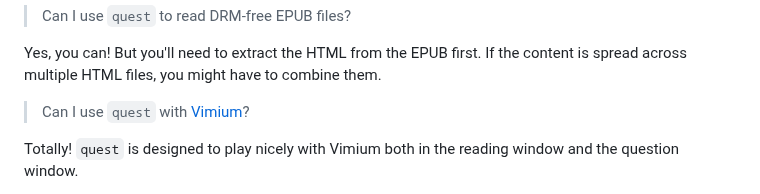
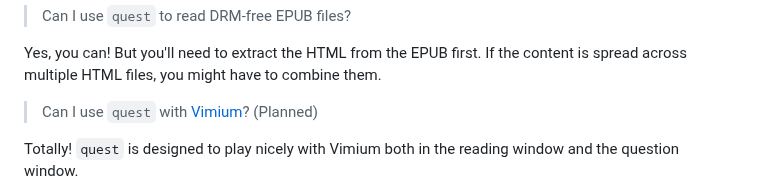
Before and after one commit to 8ta4/quest, a Markdown page: README.md, the part around one of its changes. Drawn GitHub-style.

Commit message:
Enhance documentation with planned feature notes

```diff
--- a/README.md
+++ b/README.md
@@ -156,7 +156,7 @@ Nope, `quest` isn't built for DRM-protected EPUB files.
 
 Yes, you can! But you'll need to extract the HTML from the EPUB first. If the content is spread across multiple HTML files, you might have to combine them.
 
-> Can I use `quest` with [Vimium](https://github.com/philc/vimium)?
+> Can I use `quest` with [Vimium](https://github.com/philc/vimium)? (Planned)
 
 Totally! `quest` is designed to play nicely with Vimium both in the reading window and the question window.
 
```
Also changed, not shown: other parts of README.md (+1 -1 lines), DONTREADME.md (+1 -1 lines).
